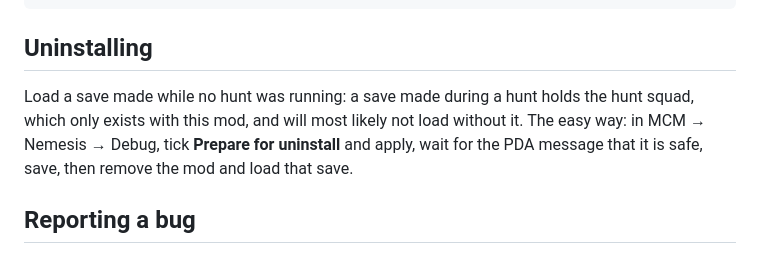
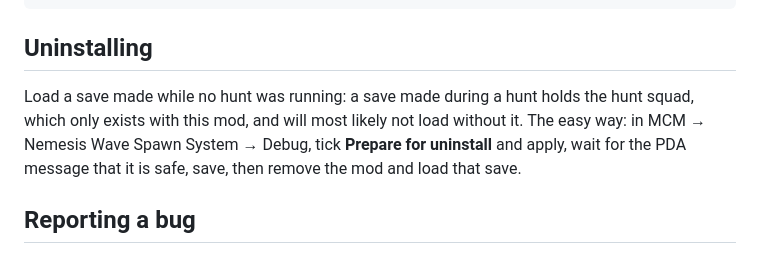
Before and after one commit to SirEndet/Nemesis-Spawn-System, a Markdown page: README.md, the part around the change. Rendered like a GitHub page.

Commit message:
Update README.md
- mistakes

```diff
--- a/README.md
+++ b/README.md
@@ -59,7 +59,7 @@ LICENSE                   MIT
 
 ## Uninstalling
 
-Load a save made while no hunt was running: a save made during a hunt holds the hunt squad, which only exists with this mod, and will most likely not load without it. The easy way: in MCM → Nemesis → Debug, tick **Prepare for uninstall** and apply, wait for the PDA message that it is safe, save, then remove the mod and load that save.
+Load a save made while no hunt was running: a save made during a hunt holds the hunt squad, which only exists with this mod, and will most likely not load without it. The easy way: in MCM → Nemesis Wave Spawn System → Debug, tick **Prepare for uninstall** and apply, wait for the PDA message that it is safe, save, then remove the mod and load that save.
 
 ## Reporting a bug
 
```
